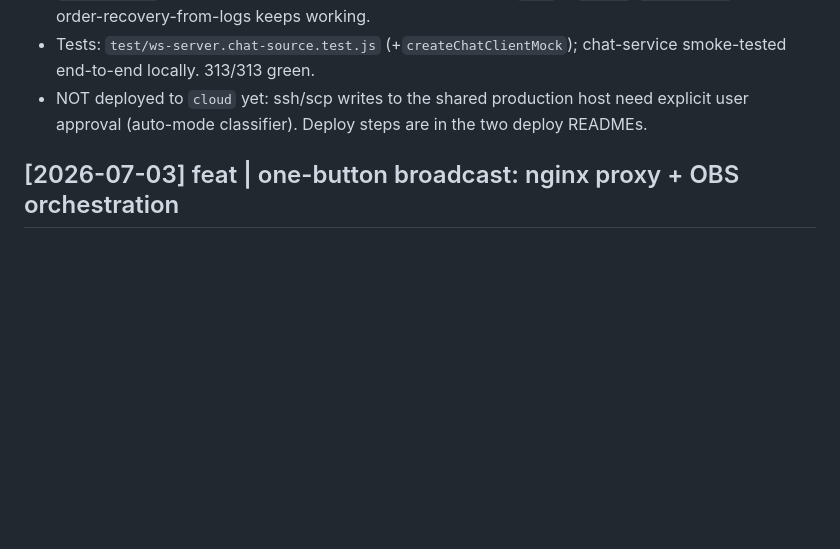
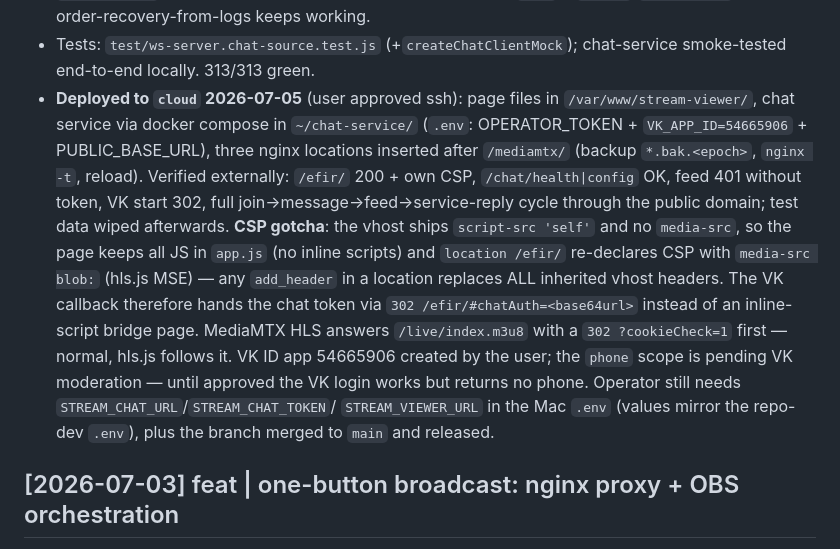
Before and after one commit to Dmitrii-VO/V-Amber, a Markdown page: knowledge/wiki/log.md, the part around the change. Rendered like a GitHub page; blank space fills up the shorter version.

Commit message:
docs(wiki): log cloud deploy of viewer page + chat (CSP/VK ID notes)
Co-Authored-By: Claude Fable 5 <noreply@anthropic.com>

```diff
--- a/knowledge/wiki/log.md
+++ b/knowledge/wiki/log.md
@@ -34,9 +34,26 @@ gate / one MoySklad order. See [[stream-integration]] for design details.
   `source`/`viewerPhone` meta, so order-recovery-from-logs keeps working.
 - Tests: `test/ws-server.chat-source.test.js` (+`createChatClientMock`);
   chat-service smoke-tested end-to-end locally. 313/313 green.
-- NOT deployed to `cloud` yet: ssh/scp writes to the shared production host
-  need explicit user approval (auto-mode classifier). Deploy steps are in
-  the two deploy READMEs.
+- **Deployed to `cloud` 2026-07-05** (user approved ssh): page files in
+  `/var/www/stream-viewer/`, chat service via docker compose in
+  `~/chat-service/` (`.env`: OPERATOR_TOKEN + `VK_APP_ID=54665906` +
+  PUBLIC_BASE_URL), three nginx locations inserted after `/mediamtx/`
+  (backup `*.bak.<epoch>`, `nginx -t`, reload). Verified externally:
+  `/efir/` 200 + own CSP, `/chat/health|config` OK, feed 401 without
+  token, VK start 302, full join→message→feed→service-reply cycle through
+  the public domain; test data wiped afterwards. **CSP gotcha**: the vhost
+  ships `script-src 'self'` and no `media-src`, so the page keeps all JS
+  in `app.js` (no inline scripts) and `location /efir/` re-declares CSP
+  with `media-src blob:` (hls.js MSE) — any `add_header` in a location
+  replaces ALL inherited vhost headers. The VK callback therefore hands
+  the chat token via `302 /efir/#chatAuth=<base64url>` instead of an
+  inline-script bridge page. MediaMTX HLS answers `/live/index.m3u8` with
+  a `302 ?cookieCheck=1` first — normal, hls.js follows it. VK ID app
+  54665906 created by the user; the `phone` scope is pending VK
+  moderation — until approved the VK login works but returns no phone.
+  Operator still needs `STREAM_CHAT_URL`/`STREAM_CHAT_TOKEN`/
+  `STREAM_VIEWER_URL` in the Mac `.env` (values mirror the repo-dev
+  `.env`), plus the branch merged to `main` and released.
 
 ## [2026-07-03] feat | one-button broadcast: nginx proxy + OBS orchestration
 
```
